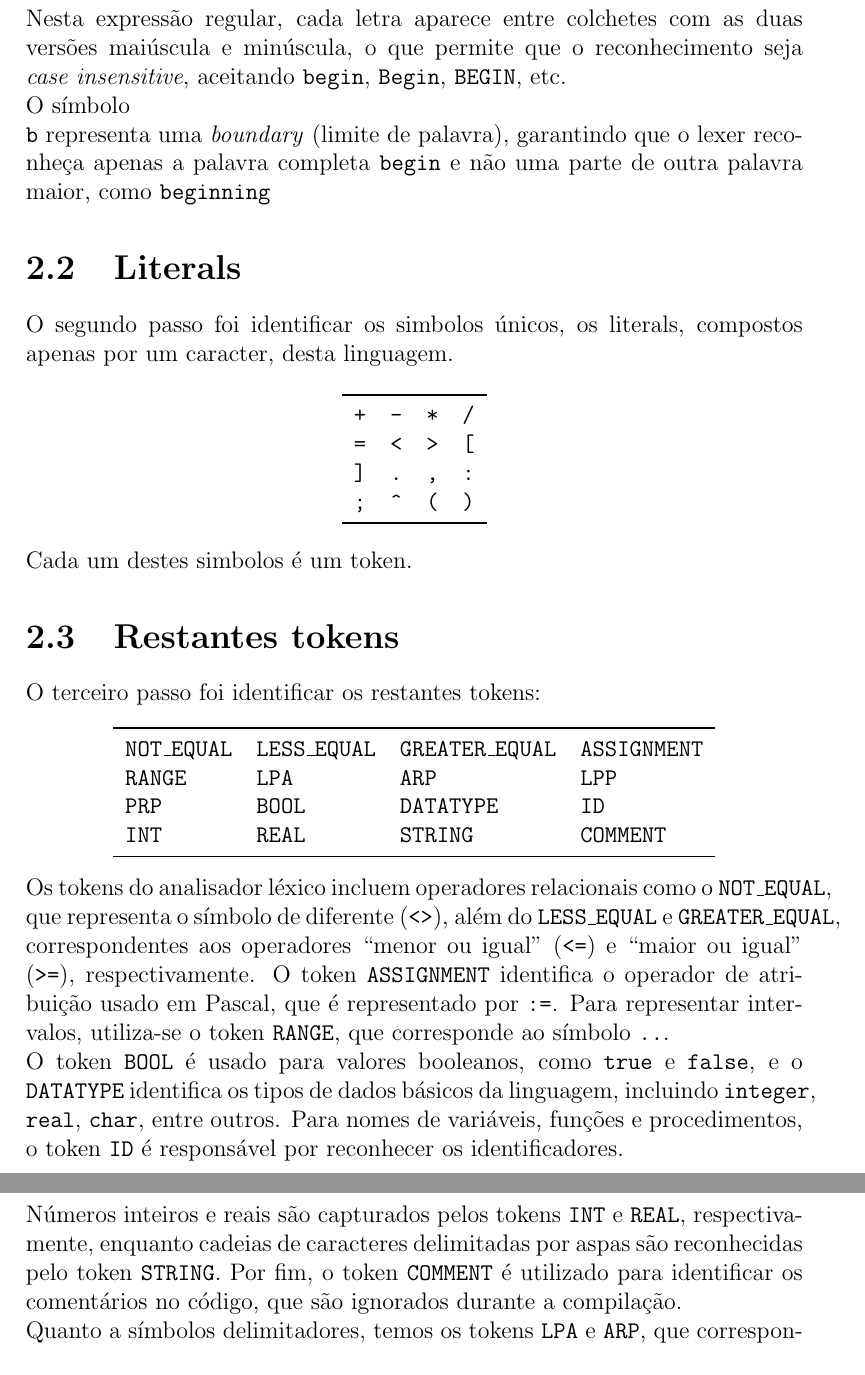
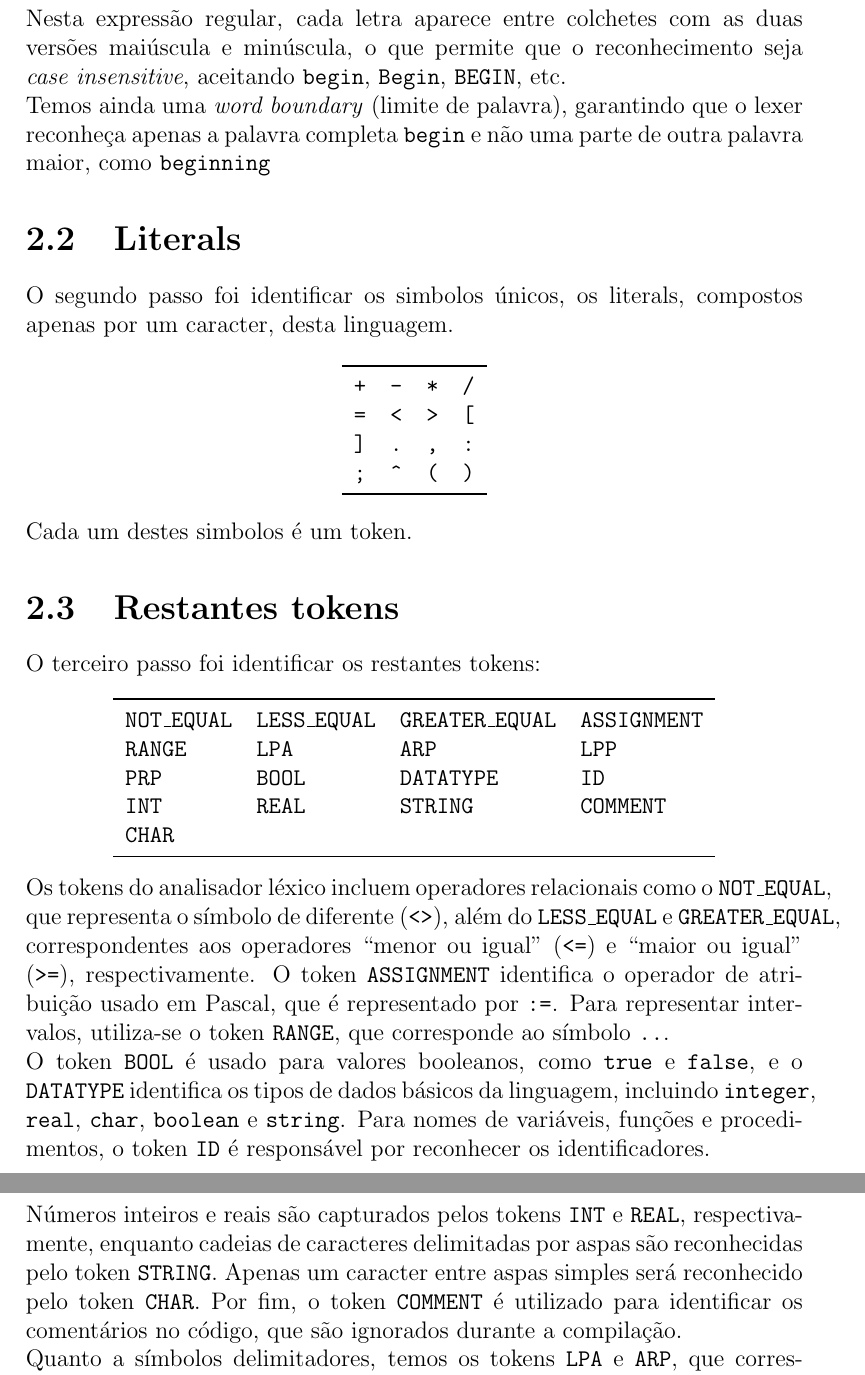
Before and after one commit to a104437ana/PL, a LaTeX document (report/Relatorio.tex): two parts of pages 6 and 7 of 20, joined at a grey line, cut so that both start at the same text. Compiled offline with pdfLaTeX.

Commit message:
relatorio

```diff
--- a/report/Relatorio.tex
+++ b/report/Relatorio.tex
@@ -106,7 +106,7 @@ def t_BEGIN(t):
 
 Nesta expressão regular, cada letra aparece entre colchetes com as duas versões maiúscula e minúscula, o que permite que o reconhecimento seja \emph{case insensitive}, aceitando \texttt{begin}, \texttt{Begin}, \texttt{BEGIN}, etc.
 
-O símbolo \texttt{\\b} representa uma \emph{boundary} (limite de palavra), garantindo que o lexer reconheça apenas a palavra completa \texttt{begin} e não uma parte de outra palavra maior, como \texttt{beginning}
+Temos ainda uma \emph{word boundary} (limite de palavra), garantindo que o lexer reconheça apenas a palavra completa \texttt{begin} e não uma parte de outra palavra maior, como \texttt{beginning}
 
 \section{Literals}
 
@@ -135,17 +135,18 @@ NOT\_EQUAL & LESS\_EQUAL & GREATER\_EQUAL & ASSIGNMENT \\
 RANGE & LPA & ARP & LPP \\
 PRP & BOOL & DATATYPE & ID \\
 INT & REAL & STRING & COMMENT \\
+CHAR \\
 \bottomrule
 \end{tabular}
 \end{center}
 
 Os tokens do analisador léxico incluem operadores relacionais como o \texttt{NOT\_EQUAL}, que representa o símbolo de diferente (\texttt{<>}), além do \texttt{LESS\_EQUAL} e \texttt{GREATER\_EQUAL}, correspondentes aos operadores “menor ou igual” (\texttt{<=}) e “maior ou igual” (\texttt{>=}), respectivamente. O token \texttt{ASSIGNMENT} identifica o operador de atribuição usado em Pascal, que é representado por \texttt{:=}. Para representar intervalos, utiliza-se o token \texttt{RANGE}, que corresponde ao símbolo \texttt{..}.
 
-O token \texttt{BOOL} é usado para valores booleanos, como \texttt{true} e \texttt{false}, e o \texttt{DATATYPE} identifica os tipos de dados básicos da linguagem, incluindo \texttt{integer}, \texttt{real}, \texttt{char}, entre outros. Para nomes de variáveis, funções e procedimentos, o token \texttt{ID} é responsável por reconhecer os identificadores.
+O token \texttt{BOOL} é usado para valores booleanos, como \texttt{true} e \texttt{false}, e o \texttt{DATATYPE} identifica os tipos de dados básicos da linguagem, incluindo \texttt{integer}, \texttt{real}, \texttt{char}, \texttt{boolean} e \texttt{string}. Para nomes de variáveis, funções e procedimentos, o token \texttt{ID} é responsável por reconhecer os identificadores.
 
-Números inteiros e reais são capturados pelos tokens \texttt{INT} e \texttt{REAL}, respectivamente, enquanto cadeias de caracteres delimitadas por aspas são reconhecidas pelo token \texttt{STRING}. Por fim, o token \texttt{COMMENT} é utilizado para identificar os comentários no código, que são ignorados durante a compilação.
+Números inteiros e reais são capturados pelos tokens \texttt{INT} e \texttt{REAL}, respectivamente, enquanto cadeias de caracteres delimitadas por aspas são reconhecidas pelo token \texttt{STRING}. Apenas um caracter entre aspas simples será reconhecido pelo token \texttt{CHAR}. Por fim, o token \texttt{COMMENT} é utilizado para identificar os comentários no código, que são ignorados durante a compilação.
 
-Quanto a símbolos delimitadores, temos os tokens \texttt{LPA} e \texttt{ARP}, que correspondem a\texttt{(*} e \texttt{*)}, respectivamente, enquanto \texttt{LPP} e \texttt{PRP} representam \texttt{[} e \texttt{]}.
+Quanto a símbolos delimitadores, temos os tokens \texttt{LPA} e \texttt{ARP}, que correspondem a\texttt{(*} e \texttt{*)}, respectivamente, enquanto \texttt{LPP} e \texttt{PRP} representam \texttt{(.} e \texttt{.)}.
 
 Assim, o analisador léxico, o \texttt{pascal\_analex.py}, transforma o código pascal numa sequência de tokens. Se existir algum caracter ilegal, o lexer irá mostrar onde ocorreu o erro.
 
```
